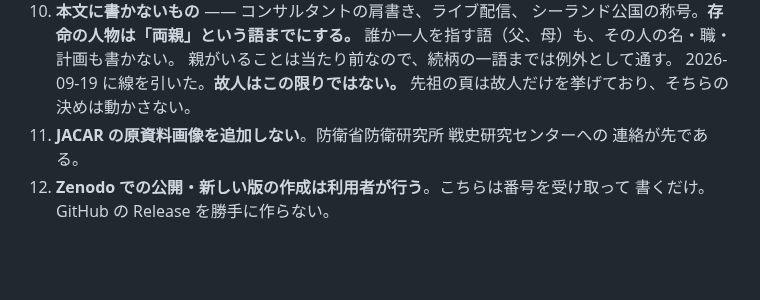
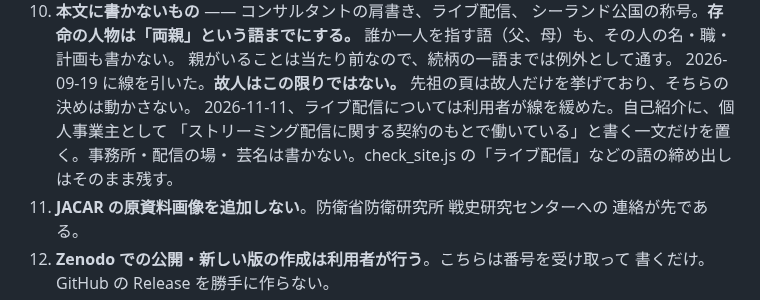
Before and after one commit to cpsbvbng26-dotcom/trinity-operator, a Markdown page: CLAUDE.md, the part around the change. GitHub-like rendering; blank space fills up the shorter version.

Commit message:
CLAUDE.md：決めごと 10 のライブ配信の線を、契約の一文だけ緩める（10 リポジトリの共通の区間を揃える）
Co-Authored-By: Claude Opus 5.5 <noreply@anthropic.com>
Claude-Session: https://claude.ai/code/session_01QqWsm63g52W27jU94E5dfL

```diff
--- a/CLAUDE.md
+++ b/CLAUDE.md
@@ -36,6 +36,9 @@
     親がいることは当たり前なので、続柄の一語までは例外として通す。
     2026-09-19 に線を引いた。**故人はこの限りではない。**
     先祖の頁は故人だけを挙げており、そちらの決めは動かさない。
+    2026-11-11、ライブ配信については利用者が線を緩めた。自己紹介に、個人事業主として
+    「ストリーミング配信に関する契約のもとで働いている」と書く一文だけを置く。事務所・配信の場・
+    芸名は書かない。check_site.js の「ライブ配信」などの語の締め出しはそのまま残す。
 11. **JACAR の原資料画像を追加しない**。防衛省防衛研究所 戦史研究センターへの
     連絡が先である。
 12. **Zenodo での公開・新しい版の作成は利用者が行う**。こちらは番号を受け取って
```
